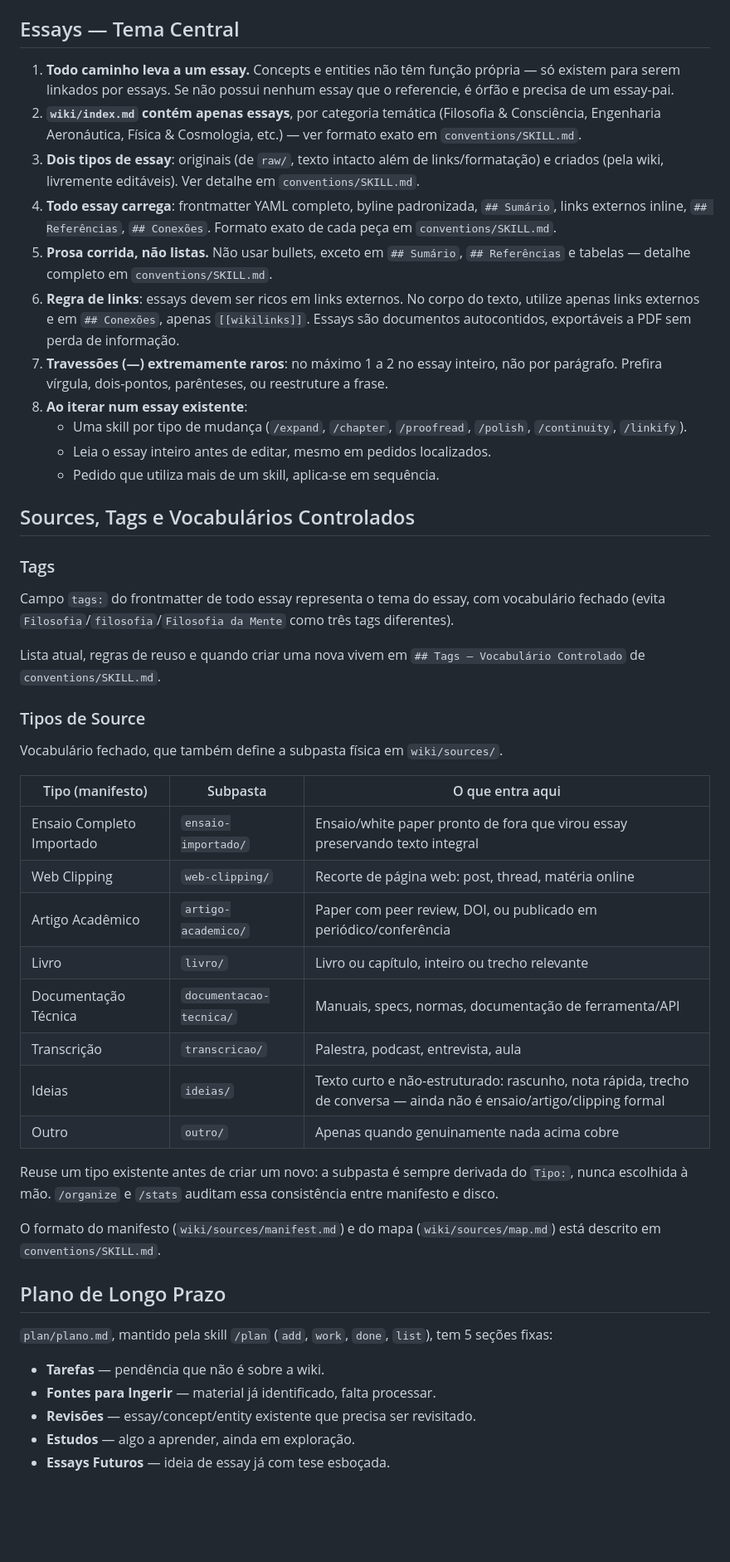
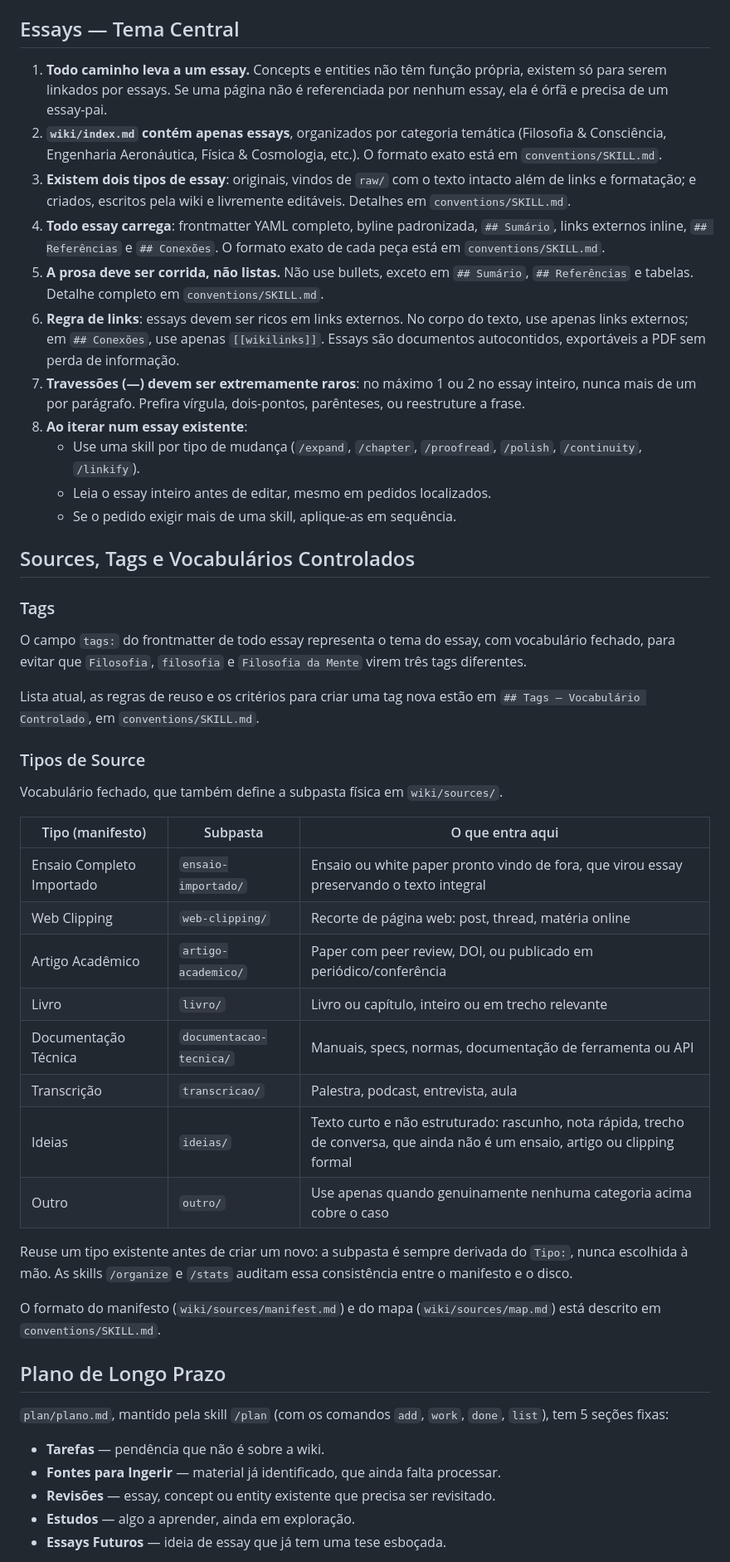
Before and after one commit to gitzambrano/second-brain, a Markdown page: AGENTS.md, the part around one of its changes. Shown at 83% size. Drawn GitHub-style; blank space fills up the shorter version.

Commit message:
docs: clarify architecture definitions and refine language for wiki operation procedures in AGENTS.md

```diff
--- a/AGENTS.md
+++ b/AGENTS.md
@@ -103,52 +103,52 @@ Cinco diretórios de topo, cinco papéis:
 
 ## Essays — Tema Central
 
-1. **Todo caminho leva a um essay.** Concepts e entities não têm função própria — só existem para serem linkados por essays. Se não possui nenhum essay que o referencie, é órfão e precisa de um essay-pai.
-2. **`wiki/index.md` contém apenas essays**, por categoria temática (Filosofia & Consciência, Engenharia Aeronáutica, Física & Cosmologia, etc.) — ver formato exato em `conventions/SKILL.md`.
-3. **Dois tipos de essay**: originais (de `raw/`, texto intacto além de links/formatação) e criados (pela wiki, livremente editáveis). Ver detalhe em `conventions/SKILL.md`.
-4. **Todo essay carrega**: frontmatter YAML completo, byline padronizada, `## Sumário`, links externos inline, `## Referências`, `## Conexões`. Formato exato de cada peça em `conventions/SKILL.md`.
-5. **Prosa corrida, não listas.** Não usar bullets, exceto em `## Sumário`, `## Referências` e tabelas — detalhe completo em `conventions/SKILL.md`.
-6. **Regra de links**: essays devem ser ricos em links externos. No corpo do texto, utilize apenas links externos e em `## Conexões`, apenas `[[wikilinks]]`. Essays são documentos autocontidos, exportáveis a PDF sem perda de informação.
-7. **Travessões (—) extremamente raros**: no máximo 1 a 2 no essay inteiro, não por parágrafo. Prefira vírgula, dois-pontos, parênteses, ou reestruture a frase.
+1. **Todo caminho leva a um essay.** Concepts e entities não têm função própria, existem só para serem linkados por essays. Se uma página não é referenciada por nenhum essay, ela é órfã e precisa de um essay-pai.
+2. **`wiki/index.md` contém apenas essays**, organizados por categoria temática (Filosofia & Consciência, Engenharia Aeronáutica, Física & Cosmologia, etc.). O formato exato está em `conventions/SKILL.md`.
+3. **Existem dois tipos de essay**: originais, vindos de `raw/` com o texto intacto além de links e formatação; e criados, escritos pela wiki e livremente editáveis. Detalhes em `conventions/SKILL.md`.
+4. **Todo essay carrega**: frontmatter YAML completo, byline padronizada, `## Sumário`, links externos inline, `## Referências` e `## Conexões`. O formato exato de cada peça está em `conventions/SKILL.md`.
+5. **A prosa deve ser corrida, não listas.** Não use bullets, exceto em `## Sumário`, `## Referências` e tabelas. Detalhe completo em `conventions/SKILL.md`.
+6. **Regra de links**: essays devem ser ricos em links externos. No corpo do texto, use apenas links externos; em `## Conexões`, use apenas `[[wikilinks]]`. Essays são documentos autocontidos, exportáveis a PDF sem perda de informação.
+7. **Travessões (—) devem ser extremamente raros**: no máximo 1 ou 2 no essay inteiro, nunca mais de um por parágrafo. Prefira vírgula, dois-pontos, parênteses, ou reestruture a frase.
 8. **Ao iterar num essay existente**:
-   - Uma skill por tipo de mudança (`/expand`, `/chapter`, `/proofread`, `/polish`, `/continuity`, `/linkify`).
+   - Use uma skill por tipo de mudança (`/expand`, `/chapter`, `/proofread`, `/polish`, `/continuity`, `/linkify`).
    - Leia o essay inteiro antes de editar, mesmo em pedidos localizados.
-   - Pedido que utiliza mais de um skill, aplica-se em sequência.
+   - Se o pedido exigir mais de uma skill, aplique-as em sequência.
 
 ## Sources, Tags e Vocabulários Controlados
 
 ### Tags
 
-Campo `tags:` do frontmatter de todo essay representa o tema do essay,  com vocabulário fechado (evita `Filosofia`/`filosofia`/`Filosofia da Mente` como três tags diferentes).
+O campo `tags:` do frontmatter de todo essay representa o tema do essay, com vocabulário fechado, para evitar que `Filosofia`, `filosofia` e `Filosofia da Mente` virem três tags diferentes.
 
-Lista atual, regras de reuso e quando criar uma nova vivem em `## Tags — Vocabulário Controlado` de `conventions/SKILL.md`.
+Lista atual, as regras de reuso e os critérios para criar uma tag nova estão em `## Tags — Vocabulário Controlado`, em `conventions/SKILL.md`.
 
 ### Tipos de Source
 
 Vocabulário fechado, que também define a subpasta física em `wiki/sources/`.
 
-| Tipo (manifesto)          | Subpasta                  | O que entra aqui                                                                                                          |
-| ------------------------- | ------------------------- | ------------------------------------------------------------------------------------------------------------------------- |
-| Ensaio Completo Importado | `ensaio-importado/`     | Ensaio/white paper pronto de fora que virou essay preservando texto integral                                              |
-| Web Clipping              | `web-clipping/`         | Recorte de página web: post, thread, matéria online                                                                     |
-| Artigo Acadêmico         | `artigo-academico/`     | Paper com peer review, DOI, ou publicado em periódico/conferência                                                       |
-| Livro                     | `livro/`                | Livro ou capítulo, inteiro ou trecho relevante                                                                           |
-| Documentação Técnica   | `documentacao-tecnica/` | Manuais, specs, normas, documentação de ferramenta/API                                                                  |
-| Transcrição             | `transcricao/`          | Palestra, podcast, entrevista, aula                                                                                       |
-| Ideias                    | `ideias/`               | Texto curto e não-estruturado: rascunho, nota rápida, trecho de conversa — ainda não é ensaio/artigo/clipping formal |
-| Outro                     | `outro/`                | Apenas quando genuinamente nada acima cobre                                                                              |
+| Tipo (manifesto)          | Subpasta                  | O que entra aqui                                                                                                                   |
+| ------------------------- | ------------------------- | ---------------------------------------------------------------------------------------------------------------------------------- |
+| Ensaio Completo Importado | `ensaio-importado/`     | Ensaio ou white paper pronto vindo de fora, que virou essay preservando o texto integral                                           |
+| Web Clipping              | `web-clipping/`         | Recorte de página web: post, thread, matéria online                                                                              |
+| Artigo Acadêmico         | `artigo-academico/`     | Paper com peer review, DOI, ou publicado em periódico/conferência                                                                |
+| Livro                     | `livro/`                | Livro ou capítulo, inteiro ou em trecho relevante                                                                                 |
+| Documentação Técnica   | `documentacao-tecnica/` | Manuais, specs, normas, documentação de ferramenta ou API                                                                        |
+| Transcrição             | `transcricao/`          | Palestra, podcast, entrevista, aula                                                                                                |
+| Ideias                    | `ideias/`               | Texto curto e não estruturado: rascunho, nota rápida, trecho de conversa, que ainda não é um ensaio, artigo ou clipping formal |
+| Outro                     | `outro/`                | Use apenas quando genuinamente nenhuma categoria acima cobre o caso                                                                |
 
-Reuse um tipo existente antes de criar um novo: a subpasta é sempre derivada do `Tipo:`, nunca escolhida à mão. `/organize` e `/stats` auditam essa consistência entre manifesto e disco.
+Reuse um tipo existente antes de criar um novo: a subpasta é sempre derivada do `Tipo:`, nunca escolhida à mão. As skills `/organize` e `/stats` auditam essa consistência entre o manifesto e o disco.
 
 O formato do manifesto (`wiki/sources/manifest.md`) e do mapa (`wiki/sources/map.md`) está descrito em `conventions/SKILL.md`.
 
 ## Plano de Longo Prazo
 
-`plan/plano.md`, mantido pela skill `/plan` (`add`, `work`, `done`, `list`), tem 5 seções fixas:
+`plan/plano.md`, mantido pela skill `/plan` (com os comandos `add`, `work`, `done`, `list`), tem 5 seções fixas:
 
 - **Tarefas** — pendência que não é sobre a wiki.
-- **Fontes para Ingerir** — material já identificado, falta processar.
-- **Revisões** — essay/concept/entity existente que precisa ser revisitado.
+- **Fontes para Ingerir** — material já identificado, que ainda falta processar.
+- **Revisões** — essay, concept ou entity existente que precisa ser revisitado.
 - **Estudos** — algo a aprender, ainda em exploração.
-- **Essays Futuros** — ideia de essay já com tese esboçada.
+- **Essays Futuros** — ideia de essay que já tem uma tese esboçada.
 
```
Also changed, not shown: other parts of AGENTS.md (+64 -64 lines).
